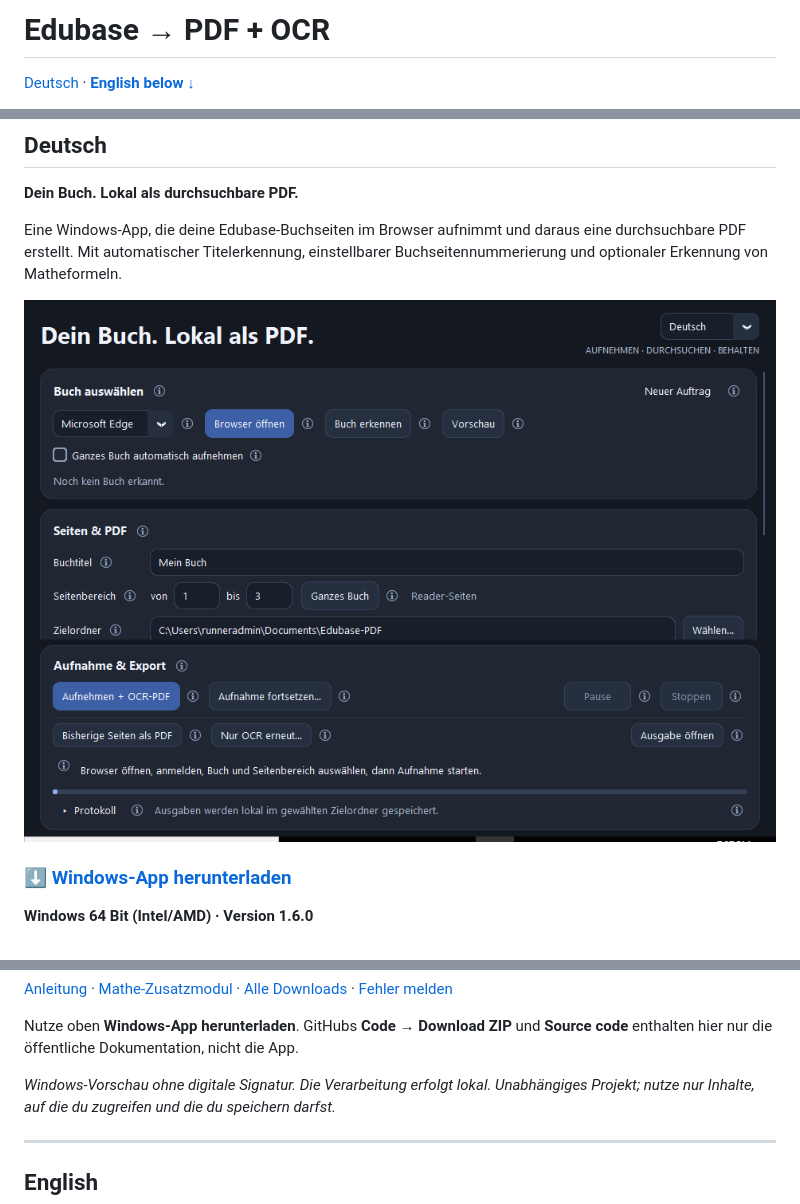
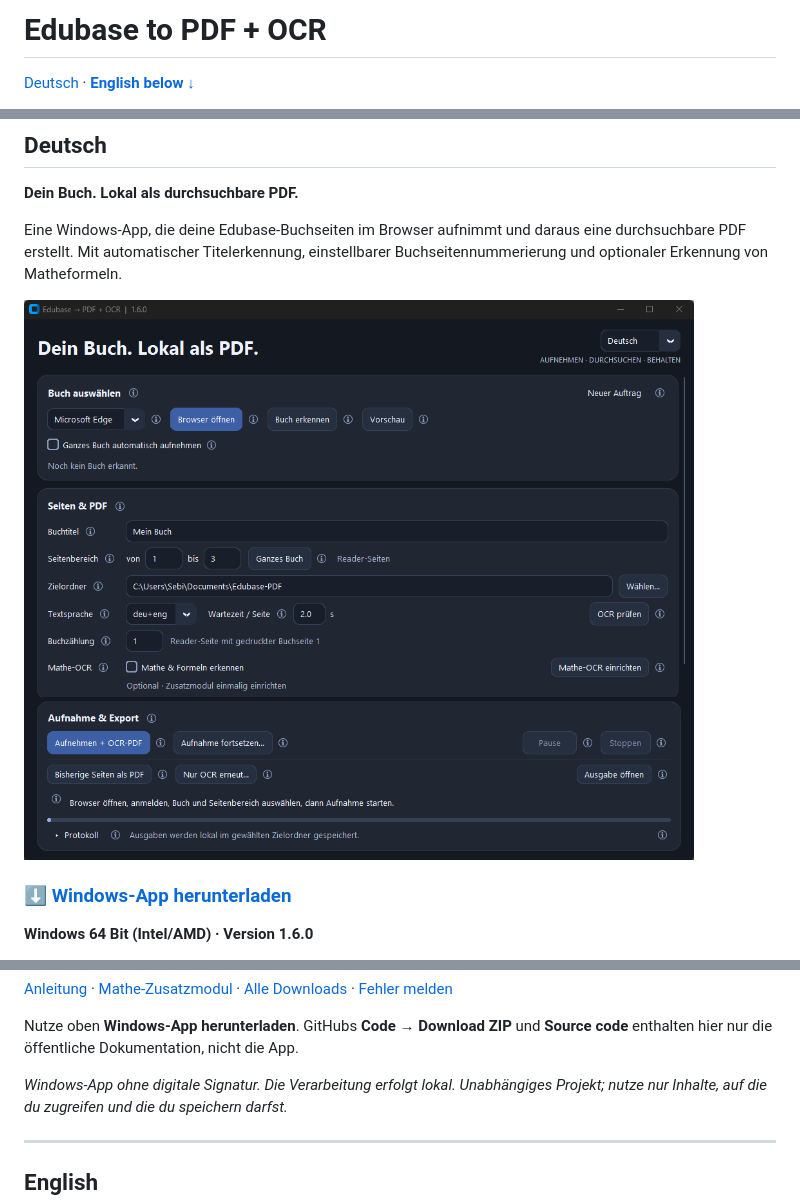
Before and after one commit to Sebii1998/edubase-to-pdf-ocr, a Markdown page: README.md, 3 parts joined by grey strips. Drawn GitHub-style; pictures changed too: site/assets/app-de.png (added).

```diff
--- a/README.md
+++ b/README.md
@@ -1,3 +1,3 @@
-# Edubase → PDF + OCR
+# Edubase to PDF + OCR
 
 [Deutsch](#deutsch) · **[English below ↓](#english)**
@@ -10,7 +13,7 @@ Eine Windows-App, die deine Edubase-Buchseiten im Browser aufnimmt und daraus ei
 durchsuchbare PDF erstellt. Mit automatischer Titelerkennung, einstellbarer
 Buchseitennummerierung und optionaler Erkennung von Matheformeln.
 
-![Edubase → PDF + OCR – deutsche Oberfläche](docs/images/app-1.6.0.png)
+![Edubase to PDF + OCR – deutsche Oberfläche](site/assets/app-de.png)
 
 ### [⬇ Windows-App herunterladen](https://github.com/Sebii1998/edubase-to-pdf-ocr/releases/download/v1.6.0/Edubase-PDF-Windows.zip)
 
@@ -54,7 +57,7 @@ Während der Aufnahme nicht selbst blättern.
 Nutze oben **Windows-App herunterladen**. GitHubs **Code → Download ZIP** und
 **Source code** enthalten hier nur die öffentliche Dokumentation, nicht die App.
 
-*Windows-Vorschau ohne digitale Signatur. Die Verarbeitung erfolgt lokal.
+*Windows-App ohne digitale Signatur. Die Verarbeitung erfolgt lokal.
 Unabhängiges Projekt; nutze nur Inhalte, auf die du zugreifen und die du speichern darfst.*
 
 ---
```
Also changed, not shown: other parts of README.md (+4 -1 lines), 7 other files.
